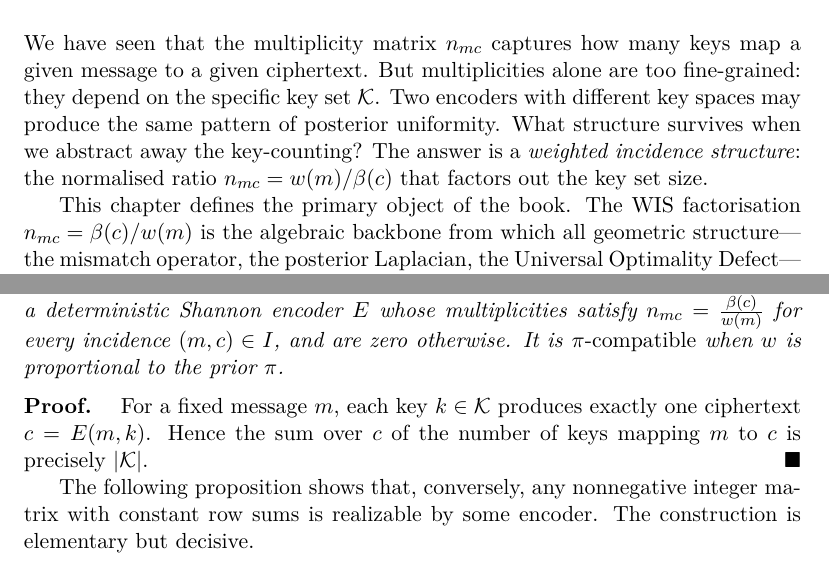
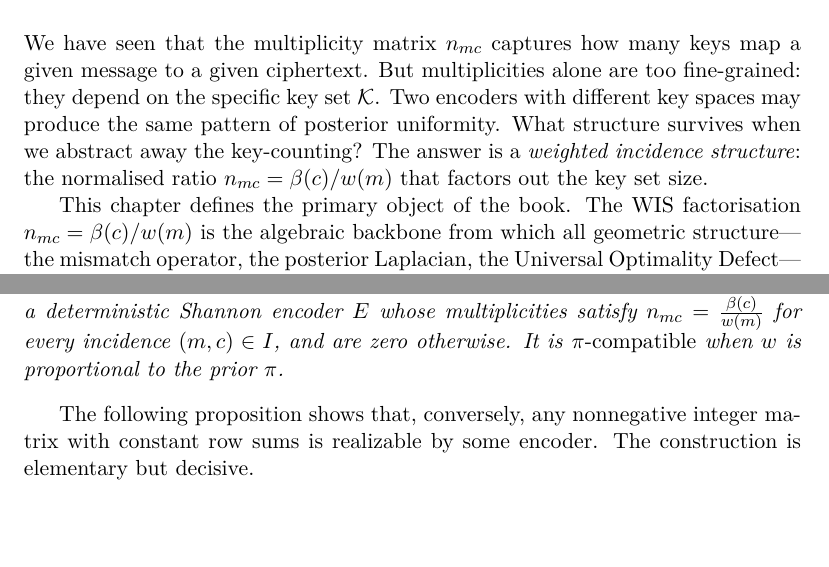
Before and after one commit to fabriziobiondi/wis-theory, a LaTeX thesis (paper/main.tex, which reads paper/chapters/wis.tex): two parts of pages 29 and 33 of 204, joined at a grey line, cut so that both start at the same text. Compiled offline with pdfLaTeX.

Commit message:
fix(wis): frazione n_mc invertita, rimuovi proof orfano, elimina BOM
- n_mc = beta(c)/w(m) (era w(m)/beta(c)): il rapporto corretto e' quello
  della Definizione del teorema di rappresentazione
- Rimuove il proof orfano dopo la Definition di WIS (dimostrazione
  duplicata del row-sum lemma)
- Rimuove BOM U+FEFF all'inizio del file e su due righe interne

```diff
--- a/paper/chapters/wis.tex
+++ b/paper/chapters/wis.tex
@@ -5,7 +5,7 @@ are too fine-grained: they depend on the specific key set $\Kset$.
 Two encoders with different key spaces may produce the same pattern of
 posterior uniformity.  What structure survives when we abstract away the
 key-counting?  The answer is a \emph{weighted incidence structure}:
-the normalised ratio $n_{mc}=w(m)/\beta(c)$ that factors out the key
+the normalised ratio $n_{mc}=\beta(c)/w(m)$ that factors out the key
 set size.
 
 This chapter defines the primary object of the book. The WIS factorisation $n_{mc}=\beta(c)/w(m)$ is the algebraic backbone from which all geometric structure---the mismatch operator, the posterior Laplacian, the Universal Optimality Defect---will be derived in subsequent chapters.
@@ -186,11 +186,6 @@ can arise from a deterministic encoder?
 A WIS $\mathfrak W$ is \emph{encoder-realizable} if there exists a deterministic Shannon encoder $E$ whose multiplicities satisfy $n_{mc} = \frac{\beta(c)}{w(m)}$ for every incidence $(m,c)\in I$, and are zero otherwise.
 It is \emph{$\pi$-compatible} when $w$ is proportional to the prior $\pi$.
 \end{definition}
-\begin{proof}
-For a fixed message $m$, each key $k\in\mathcal K$ produces exactly one
-ciphertext $c=E(m,k)$.  Hence the sum over $c$ of the number of keys
-mapping $m$ to $c$ is precisely $|\mathcal K|$.
-\end{proof}
 
 The following proposition shows that, conversely, any nonnegative
 integer matrix with constant row sums is realizable by some encoder.
```
Also changed, not shown: paper/chapters/wis.tex (4 more changed lines).
